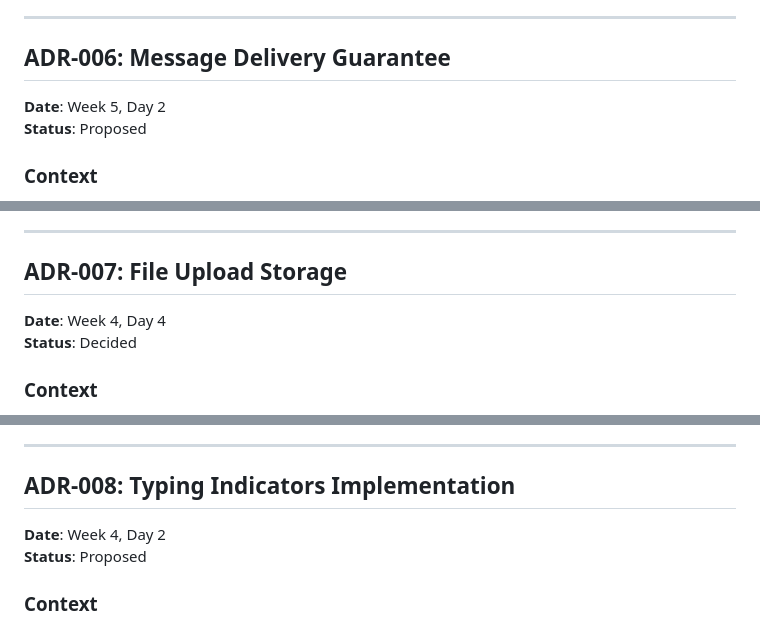
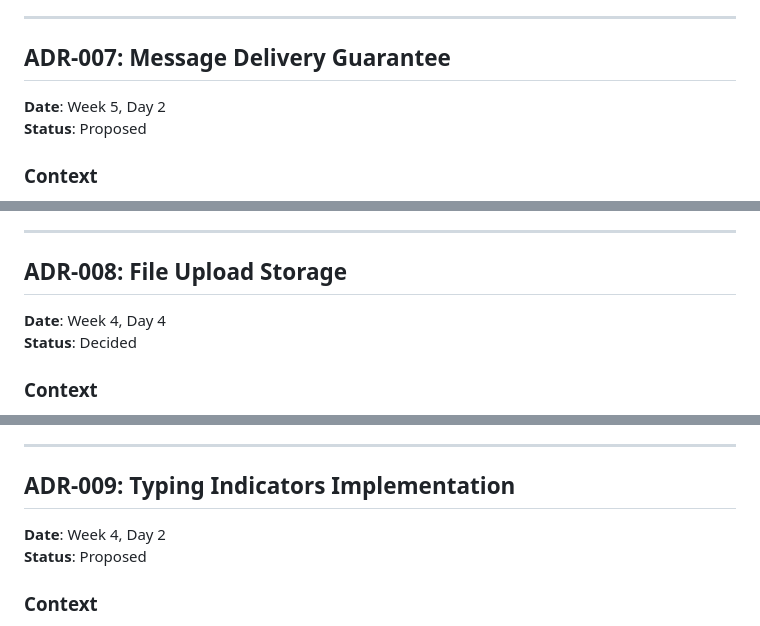
Before and after one commit to akhalinem/node-transition, a Markdown page: 02-project-chat-platform/planning/ARCHITECTURE_DECISIONS.md, 3 parts joined by grey strips. Rendered like a GitHub page.

```diff
--- a/02-project-chat-platform/planning/ARCHITECTURE_DECISIONS.md
+++ b/02-project-chat-platform/planning/ARCHITECTURE_DECISIONS.md
@@ -301,7 +357,7 @@ Store all connection state in Redis
 
 ---
 
-## ADR-006: Message Delivery Guarantee
+## ADR-007: Message Delivery Guarantee
 
 **Date**: Week 5, Day 2
 **Status**: Proposed
@@ -361,7 +417,7 @@ Clients maintain a Set of seen message IDs (last 1000 messages) and ignore dupli
 
 ---
 
-## ADR-007: File Upload Storage
+## ADR-008: File Upload Storage
 
 **Date**: Week 4, Day 4
 **Status**: Decided
@@ -429,7 +485,7 @@ uploads/
 
 ---
 
-## ADR-008: Typing Indicators Implementation
+## ADR-009: Typing Indicators Implementation
 
 **Date**: Week 4, Day 2
 **Status**: Proposed
```
Also changed, not shown: other parts of 02-project-chat-platform/planning/ARCHITECTURE_DECISIONS.md (+66 -10 lines).
